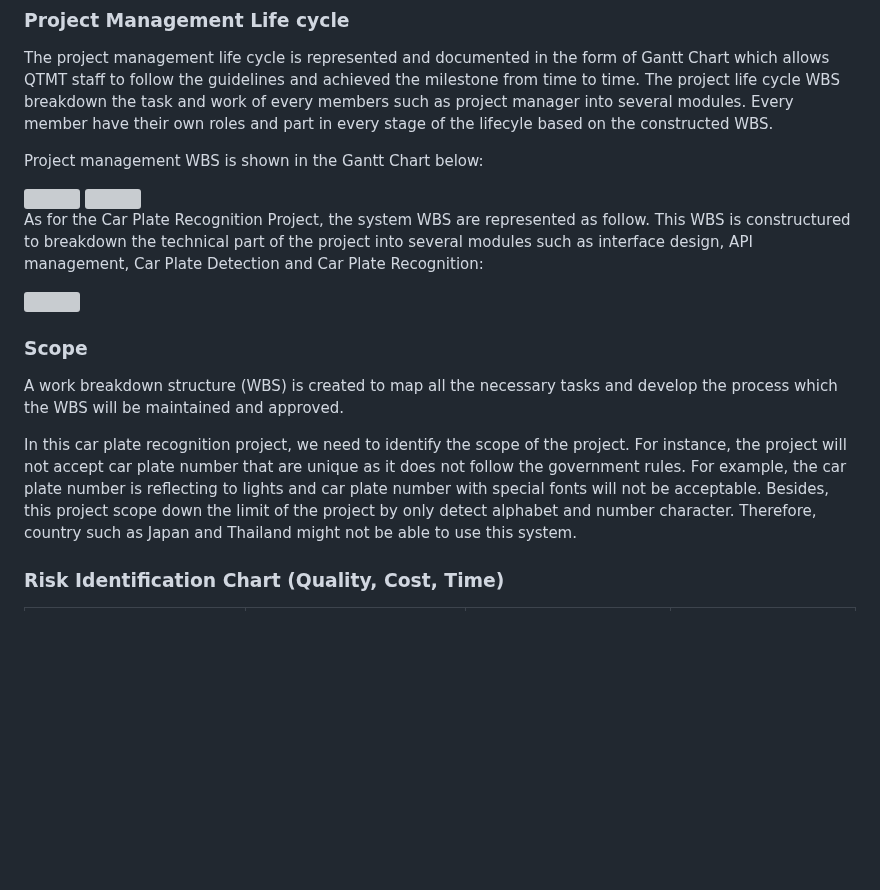
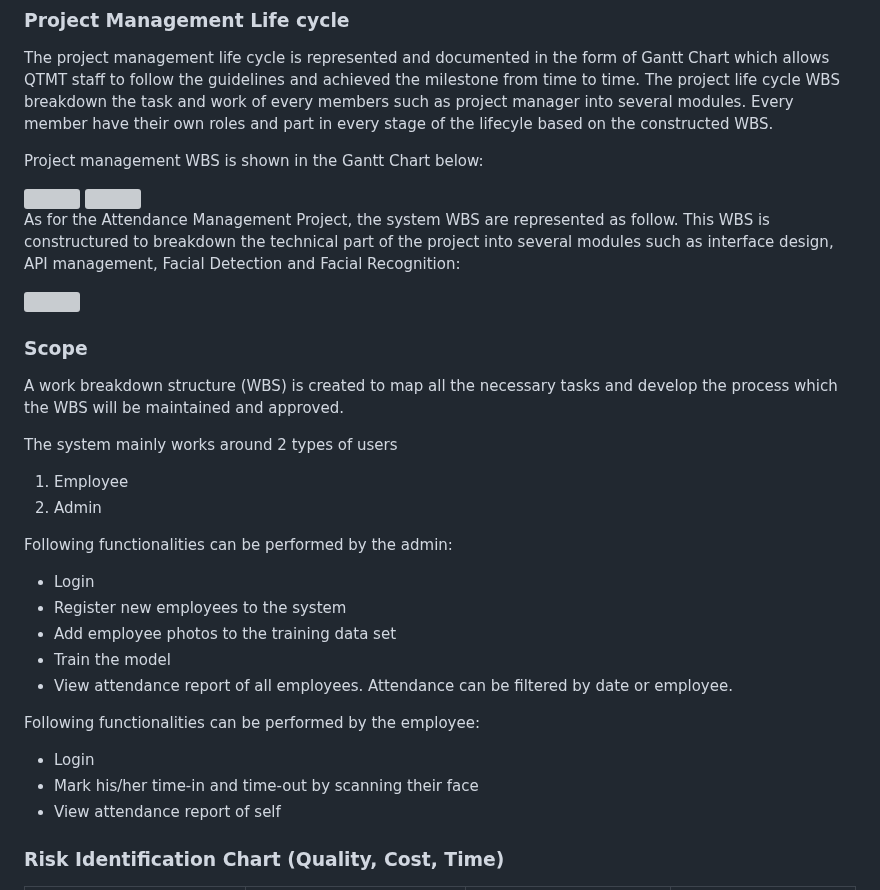
Before and after one commit to xinyeelim/Attendance-Management-System-Using-Face-Recognition-GROUPB, a Markdown page: PMP-PLAN/B-PROJECT_PLANNING.md, the part around the change. Drawn GitHub-style; blank space fills up the shorter version; grey boxes are pictures that could not be loaded.

```diff
--- a/PMP-PLAN/B-PROJECT_PLANNING.md
+++ b/PMP-PLAN/B-PROJECT_PLANNING.md
@@ -11,14 +11,29 @@ Project management WBS is shown in the Gantt Chart below:
 <img src="assets/planning/WBS1.png" width="100%">
 <img src="assets/planning/WBS2.png" width="100%">
 
-As for the Car Plate Recognition Project, the system WBS are represented as follow. This WBS is constructured to breakdown the technical part of the project into several modules such as interface design, API management, Car Plate Detection and Car Plate Recognition:
+As for the Attendance Management Project, the system WBS are represented as follow. This WBS is constructured to breakdown the technical part of the project into several modules such as interface design, API management, Facial Detection and Facial Recognition:
 
 <img src="assets/planning/WBS-Prj.png" width="100%">
 
 ### Scope
 A work breakdown structure (WBS) is created to map all the necessary tasks and develop the process which the WBS will be maintained and approved.
 
-In this car plate recognition project, we need to identify the scope of the project. For instance, the project will not accept car plate number that are unique as it does not follow the government rules. For example, the car plate number is reflecting to lights and car plate number with special fonts will not be acceptable. Besides, this project scope down the limit of the project by only detect alphabet and number character. Therefore, country such as Japan and Thailand might not be able to use this system.
+The system mainly works around 2 types of users
+
+1. Employee
+2. Admin
+
+Following functionalities can be performed by the admin:
+- Login
+- Register new employees to the system
+- Add employee photos to the training data set
+- Train the model
+- View attendance report of all employees. Attendance can be filtered by date or employee.
+
+Following functionalities can be performed by the employee:
+- Login
+- Mark his/her time-in and time-out by scanning their face
+- View attendance report of self
 
 ### Risk Identification Chart (Quality, Cost, Time)
 
```
